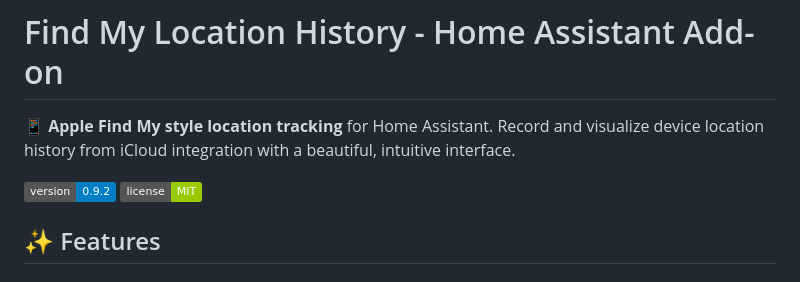
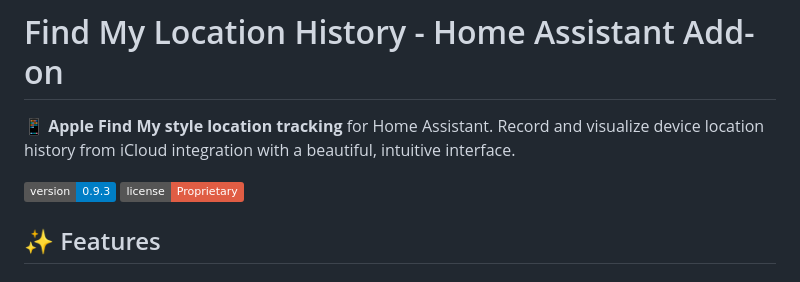
Before and after one commit to mantas21/find-my-history-addon, a Markdown page: README.md, the part around the change. Drawn GitHub-style; badges without logos.

Commit message:
docs: Update license badge to Proprietary

```diff
--- a/README.md
+++ b/README.md
@@ -2,8 +2,8 @@
 
 📱 **Apple Find My style location tracking** for Home Assistant. Record and visualize device location history from iCloud integration with a beautiful, intuitive interface.
 
-![Version](https://img.shields.io/badge/version-0.9.2-blue)
-![License](https://img.shields.io/badge/license-MIT-green)
+![Version](https://img.shields.io/badge/version-0.9.3-blue)
+![License](https://img.shields.io/badge/license-Proprietary-red)
 
 ## ✨ Features
 
```
